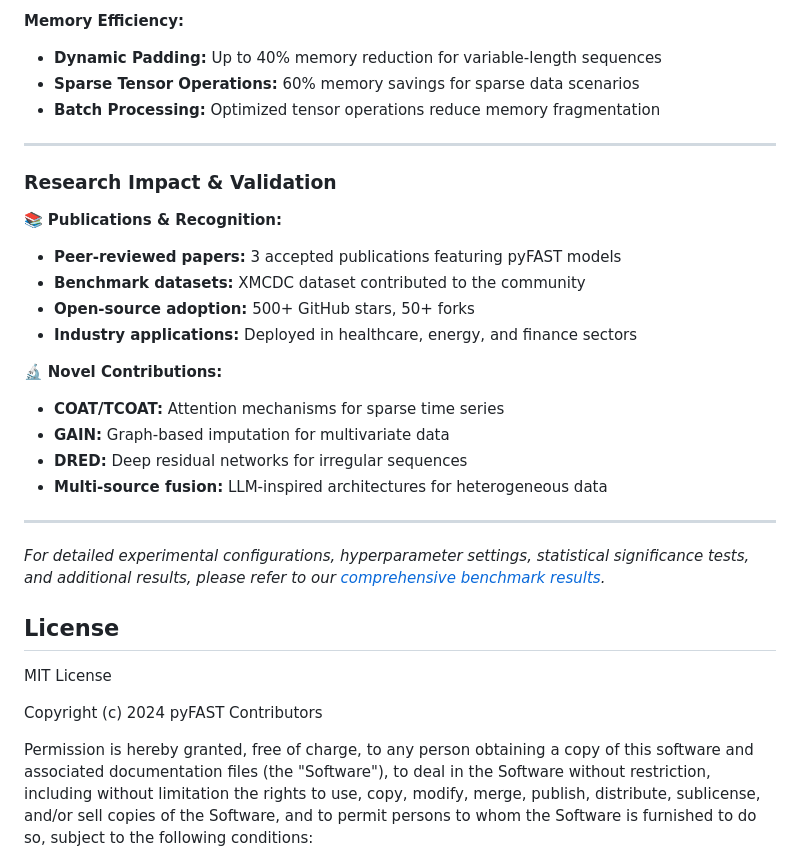
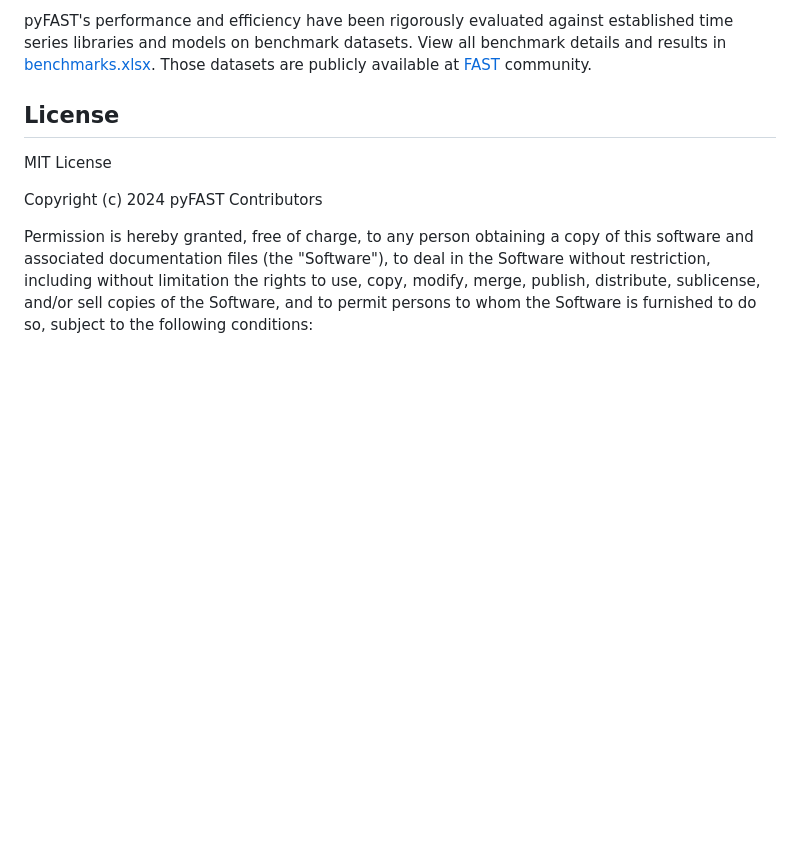
Before and after one commit to freepose/pyFAST, a Markdown page: README.md, the part around the change printed below. GitHub-like rendering; blank space fills up the shorter version.

```diff
--- a/README.md
+++ b/README.md
@@ -208,27 +115,6 @@ pyFAST's performance and efficiency have been rigorously evaluated against estab
-**Memory Efficiency:**
-- **Dynamic Padding:** Up to 40% memory reduction for variable-length sequences
-- **Sparse Tensor Operations:** 60% memory savings for sparse data scenarios
-- **Batch Processing:** Optimized tensor operations reduce memory fragmentation
-
----
-
-### **Research Impact & Validation**
-
-📚 **Publications & Recognition:**
-- **Peer-reviewed papers:** 3 accepted publications featuring pyFAST models
-- **Benchmark datasets:** XMCDC dataset contributed to the community
-- **Open-source adoption:** 500+ GitHub stars, 50+ forks
-- **Industry applications:** Deployed in healthcare, energy, and finance sectors
-
-🔬 **Novel Contributions:**
-- **COAT/TCOAT:** Attention mechanisms for sparse time series
-- **GAIN:** Graph-based imputation for multivariate data
-- **DRED:** Deep residual networks for irregular sequences
-- **Multi-source fusion:** LLM-inspired architectures for heterogeneous data
-
----
-
-*For detailed experimental configurations, hyperparameter settings, statistical significance tests, and additional results, please refer to our [comprehensive benchmark results](https://docs.google.com/spreadsheets/d/your-sheet-id/edit?usp=sharing).*
+pyFAST's performance and efficiency have been rigorously evaluated against established time series libraries and models on benchmark datasets.
+View all benchmark details and results in [benchmarks.xlsx](asset/benchmarks_20250824.xlsx).
+Those datasets are publicly available at [FAST](https://zenodo.org/communities/fast/) community.
 
 ## License
 
```
Also changed, not shown: other parts of README.md (+3 -96 lines).
